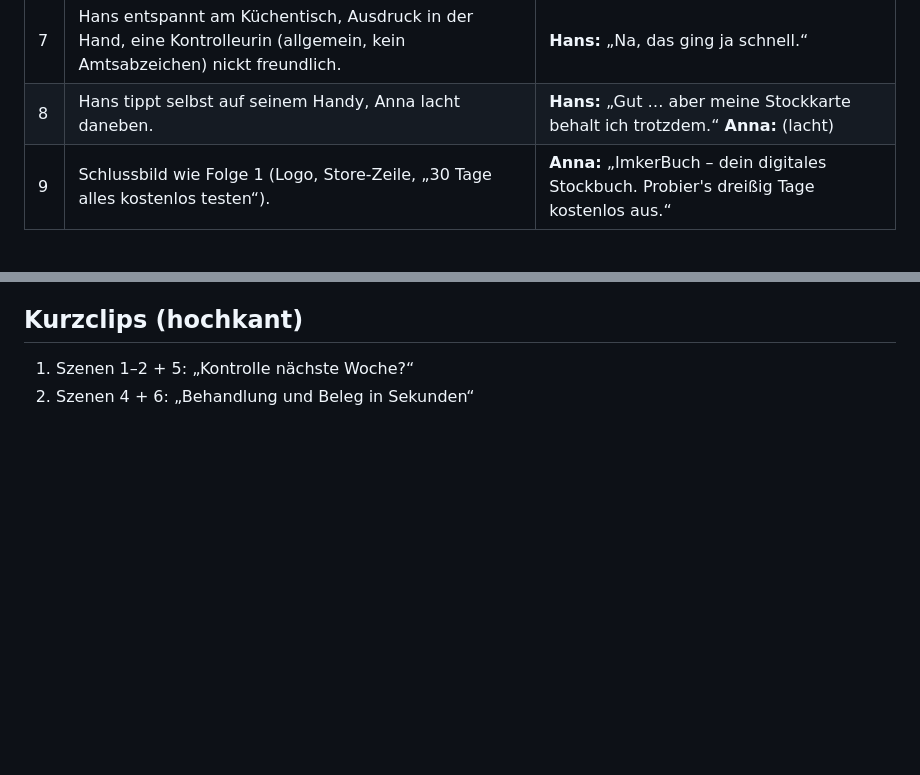
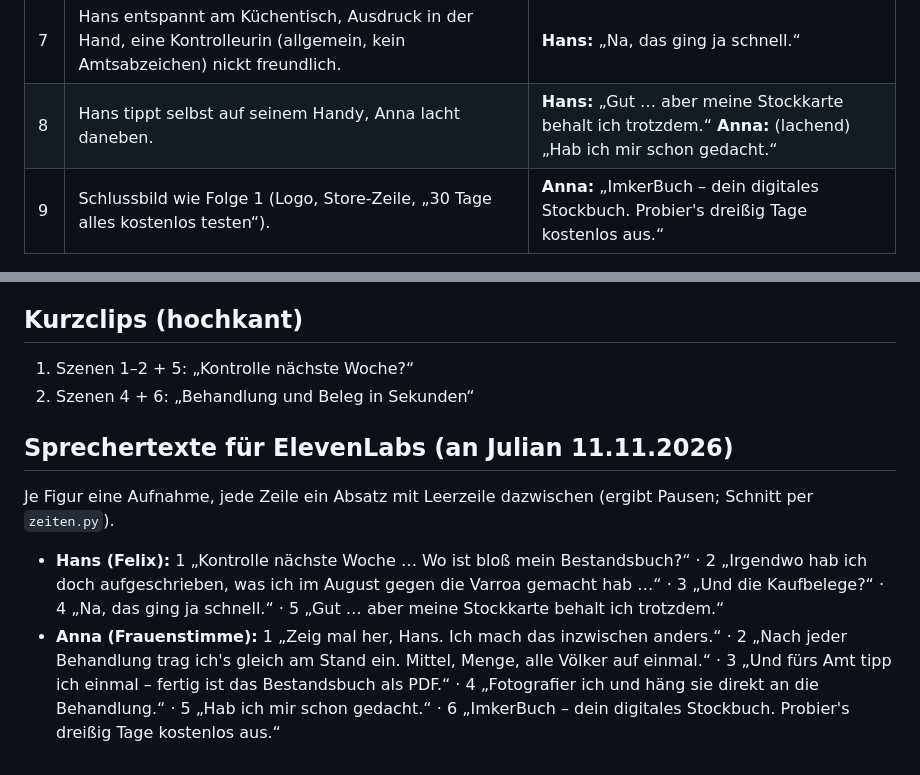
Before and after one commit to juliankhler-web/imkerbuch, a Markdown page: docs/marketing/VIDEO-02-HANS-BESTANDSBUCH.md, 2 parts joined by grey strips. GitHub-like rendering; blank space fills up the shorter version.

Commit message:
Marketing Folge 2: Sprechertexte je Figur für ElevenLabs
Co-Authored-By: Claude Opus 5.5 <noreply@anthropic.com>

```diff
--- a/docs/marketing/VIDEO-02-HANS-BESTANDSBUCH.md
+++ b/docs/marketing/VIDEO-02-HANS-BESTANDSBUCH.md
@@ -15,7 +15,7 @@
 | 5 | **App-Aufnahme:** Unterlagen → Bestandsbuch → PDF (Tabelle mit Datum, Volk, Mittel, Menge, Wartezeit). | **Anna:** „Und fürs Amt tipp ich einmal – fertig ist das Bestandsbuch als PDF.“ |
 | 6 | **App-Aufnahme:** in einer Behandlung „Belege (Foto / PDF)“ – Foto des Kassenbons wird angehängt. Hans schaut über Annas Schulter. | **Hans:** „Und die Kaufbelege?“ **Anna:** „Fotografier ich und häng sie direkt an die Behandlung.“ |
 | 7 | Hans entspannt am Küchentisch, Ausdruck in der Hand, eine Kontrolleurin (allgemein, kein Amtsabzeichen) nickt freundlich. | **Hans:** „Na, das ging ja schnell.“ |
-| 8 | Hans tippt selbst auf seinem Handy, Anna lacht daneben. | **Hans:** „Gut … aber meine Stockkarte behalt ich trotzdem.“ **Anna:** (lacht) |
+| 8 | Hans tippt selbst auf seinem Handy, Anna lacht daneben. | **Hans:** „Gut … aber meine Stockkarte behalt ich trotzdem.“ **Anna:** (lachend) „Hab ich mir schon gedacht.“ |
 | 9 | Schlussbild wie Folge 1 (Logo, Store-Zeile, „30 Tage alles kostenlos testen“). | **Anna:** „ImkerBuch – dein digitales Stockbuch. Probier's dreißig Tage kostenlos aus.“ |
 
 ## Aussagen – gegen die App geprüft (Stand Version 1.00, 11.11.2026)
@@ -33,3 +33,8 @@
 ## Kurzclips (hochkant)
 1. Szenen 1–2 + 5: „Kontrolle nächste Woche?“
 2. Szenen 4 + 6: „Behandlung und Beleg in Sekunden“
+
+## Sprechertexte für ElevenLabs (an Julian 11.11.2026)
+Je Figur eine Aufnahme, jede Zeile ein Absatz mit Leerzeile dazwischen (ergibt Pausen; Schnitt per `zeiten.py`).
+- **Hans (Felix):** 1 „Kontrolle nächste Woche … Wo ist bloß mein Bestandsbuch?“ · 2 „Irgendwo hab ich doch aufgeschrieben, was ich im August gegen die Varroa gemacht hab …“ · 3 „Und die Kaufbelege?“ · 4 „Na, das ging ja schnell.“ · 5 „Gut … aber meine Stockkarte behalt ich trotzdem.“
+- **Anna (Frauenstimme):** 1 „Zeig mal her, Hans. Ich mach das inzwischen anders.“ · 2 „Nach jeder Behandlung trag ich's gleich am Stand ein. Mittel, Menge, alle Völker auf einmal.“ · 3 „Und fürs Amt tipp ich einmal – fertig ist das Bestandsbuch als PDF.“ · 4 „Fotografier ich und häng sie direkt an die Behandlung.“ · 5 „Hab ich mir schon gedacht.“ · 6 „ImkerBuch – dein digitales Stockbuch. Probier's dreißig Tage kostenlos aus.“
```
